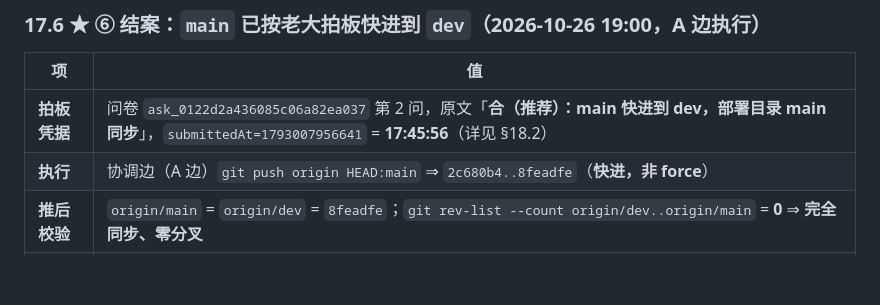
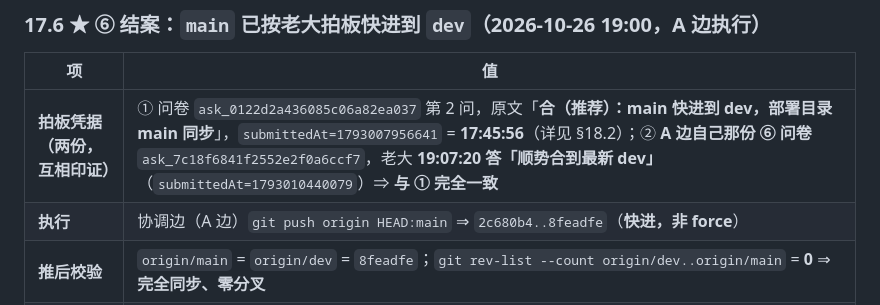
Before and after one commit to 1920977306/solobrave, a Markdown page: docs/PARALLEL-HANDOFF-2026-10-25.md, the part around the change. Rendered like a GitHub page; blank space fills up the shorter version.

Commit message:
docs(协作): §17.6 补 ⑥ 的第二份凭据（老大 19:07:20 答「顺势合到最新 dev」）
两份凭据互相印证：
① 17:45:56 问卷 ask_0122d2a436085c06a82ea037 第 2 问「合（推荐）：main 快进到 dev」
② 19:07:20 问卷 ask_7c18f6841f2552e2f0a6ccf7「顺势合到最新 dev」
⇒ 现状 main == dev == 1de3fc4 就是老大选的那个

```diff
--- a/docs/PARALLEL-HANDOFF-2026-10-25.md
+++ b/docs/PARALLEL-HANDOFF-2026-10-25.md
@@ -1755,7 +1755,7 @@ git rev-list --count 64f3ee2..origin/main     → 92    ← main 相对起点涨
 
 | 项 | 值 |
 |---|---|
-| **拍板凭据** | 问卷 `ask_0122d2a436085c06a82ea037` 第 2 问，原文「**合（推荐）：main 快进到 dev，部署目录 main 同步**」，`submittedAt=1793007956641` = **17:45:56**（详见 §18.2）|
+| **拍板凭据（两份，互相印证）** | ① 问卷 `ask_0122d2a436085c06a82ea037` 第 2 问，原文「**合（推荐）：main 快进到 dev，部署目录 main 同步**」，`submittedAt=1793007956641` = **17:45:56**（详见 §18.2）；② **A 边自己那份 ⑥ 问卷** `ask_7c18f6841f2552e2f0a6ccf7`，老大 **19:07:20 答「顺势合到最新 dev」**（`submittedAt=1793010440079`）⇒ **与 ① 完全一致** |
 | **执行** | 协调边（A 边）`git push origin HEAD:main` ⇒ `2c680b4..8feadfe`（**快进，非 force**）|
 | **推后校验** | `origin/main` = `origin/dev` = `8feadfe`；`git rev-list --count origin/dev..origin/main` = **0** ⇒ **完全同步、零分叉** |
 | **部署目录** | local `main` = `8feadfe`，工作区**干净** |
```
